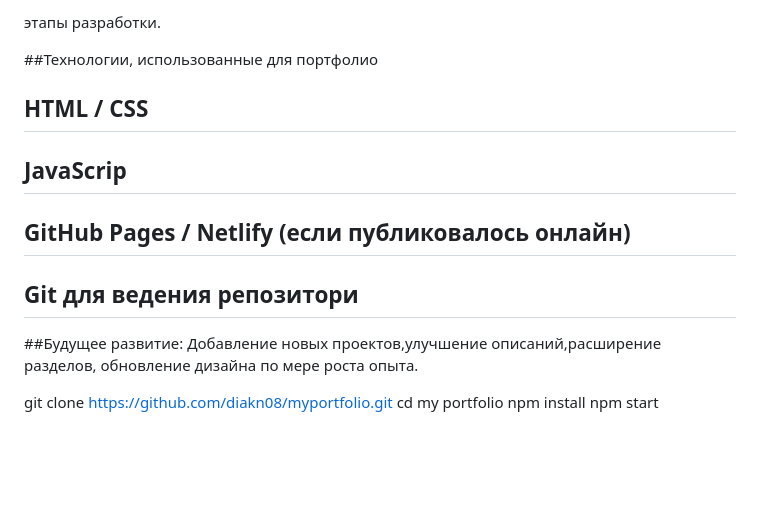
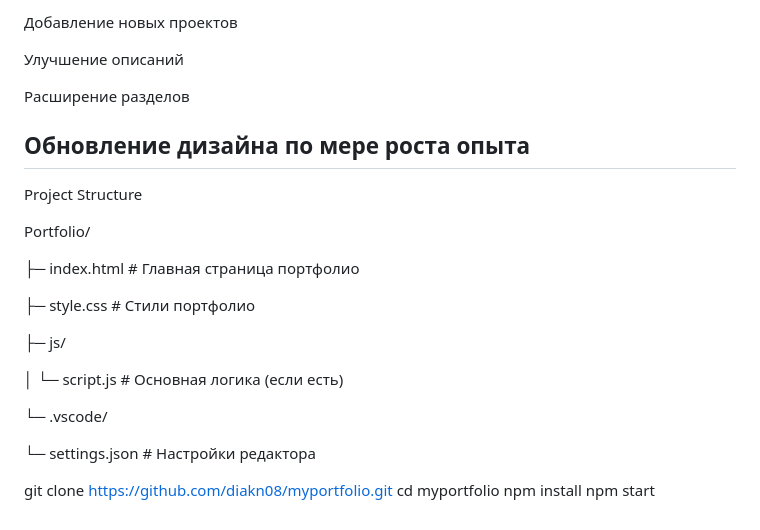
Before and after one commit to diakn08/my-portfolio, a Markdown page: README.md, the part around one of its changes. GitHub-like rendering; blank space fills up the shorter version.

```diff
--- a/README.md
+++ b/README.md
@@ -63,25 +89,31 @@
 
-этапы разработки.
+Добавление новых проектов
 
-##Технологии, использованные для портфолио
+Улучшение описаний
 
-HTML / CSS
+Расширение разделов
+
+Обновление дизайна по мере роста опыта
 ---
 
-JavaScrip
----
 
-GitHub Pages / Netlify (если публиковалось онлайн)
----
+Project Structure
 
-Git для ведения репозитори
----
+Portfolio/
 
-##Будущее развитие:
-Добавление новых проектов,улучшение описаний,расширение разделов, обновление дизайна по мере роста опыта.
+├─ index.html # Главная страница портфолио
 
+├─ style.css # Стили портфолио
+
+├─ js/
+
+│ └─ script.js # Основная логика (если есть)
+
+└─ .vscode/
+
+└─ settings.json # Настройки редактора
 
 git clone https://github.com/diakn08/myportfolio.git
-cd my portfolio
+cd myportfolio
 npm install
 npm start
```
Also changed, not shown: other parts of README.md (+54 -28 lines).
